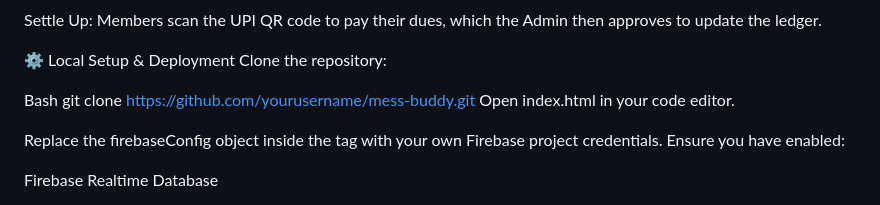
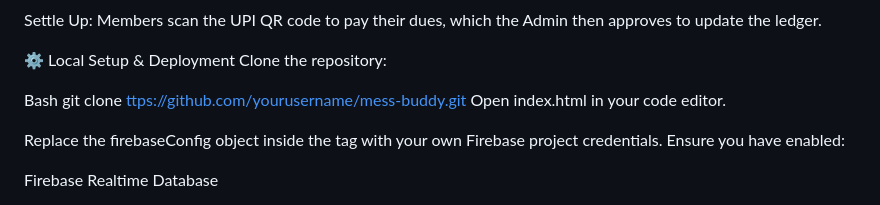
Before and after one commit to itzmafuj/messbuddy, a Markdown page: README.md, the part around the change. Rendered like a GitHub page.

Commit message:
README
Corrected the repository URL for cloning.

```diff
--- a/README.md
+++ b/README.md
@@ -54,7 +54,7 @@ Settle Up: Members scan the UPI QR code to pay their dues, which the Admin then
 Clone the repository:
 
 Bash
-git clone https://github.com/yourusername/mess-buddy.git
+git clone [ttps://github.com/yourusername/mess-buddy.git](https://github.com/itzmafuj/messbuddy)
 Open index.html in your code editor.
 
 Replace the firebaseConfig object inside the <script type="module"> tag with your own Firebase project credentials. Ensure you have enabled:
```
